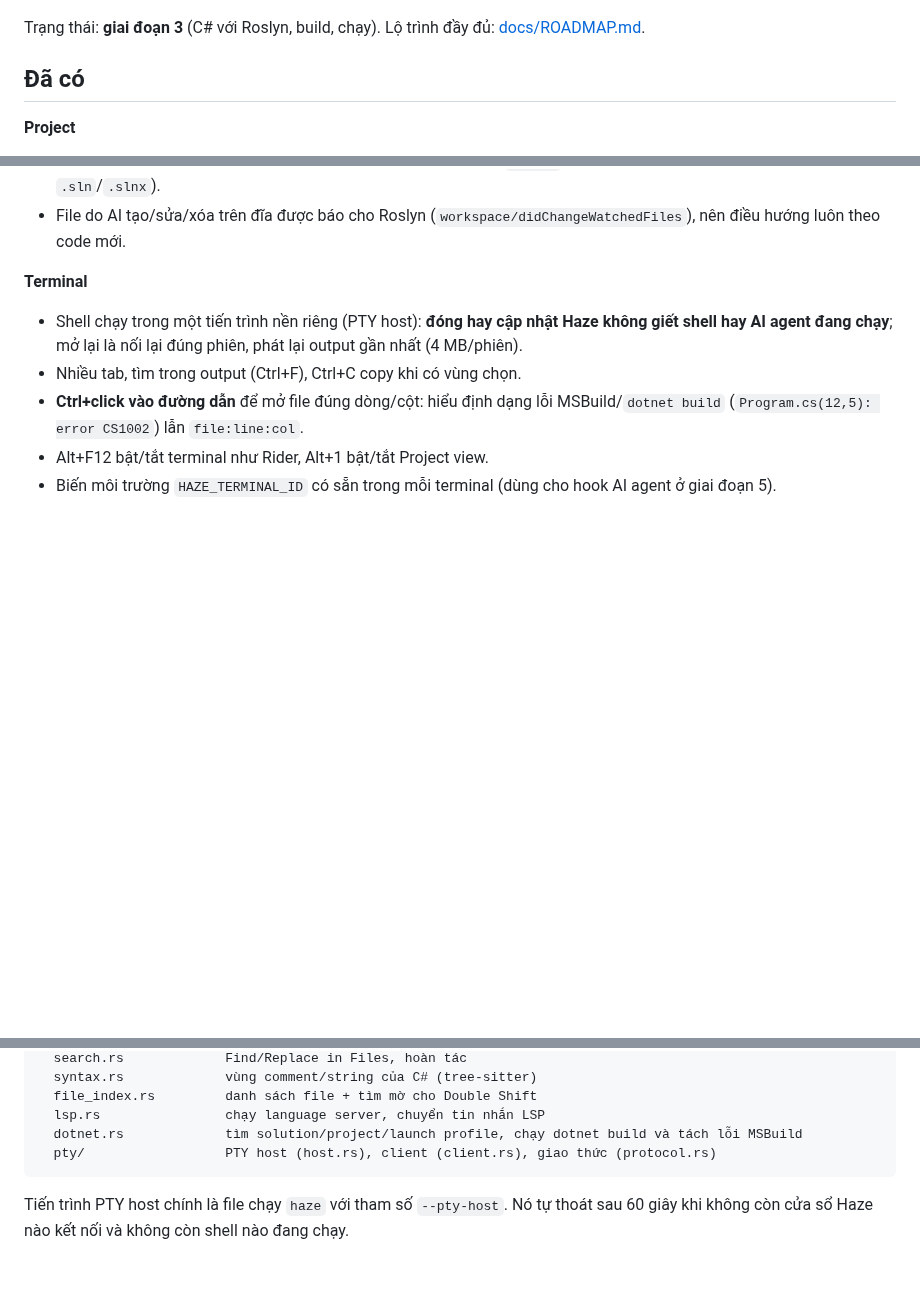
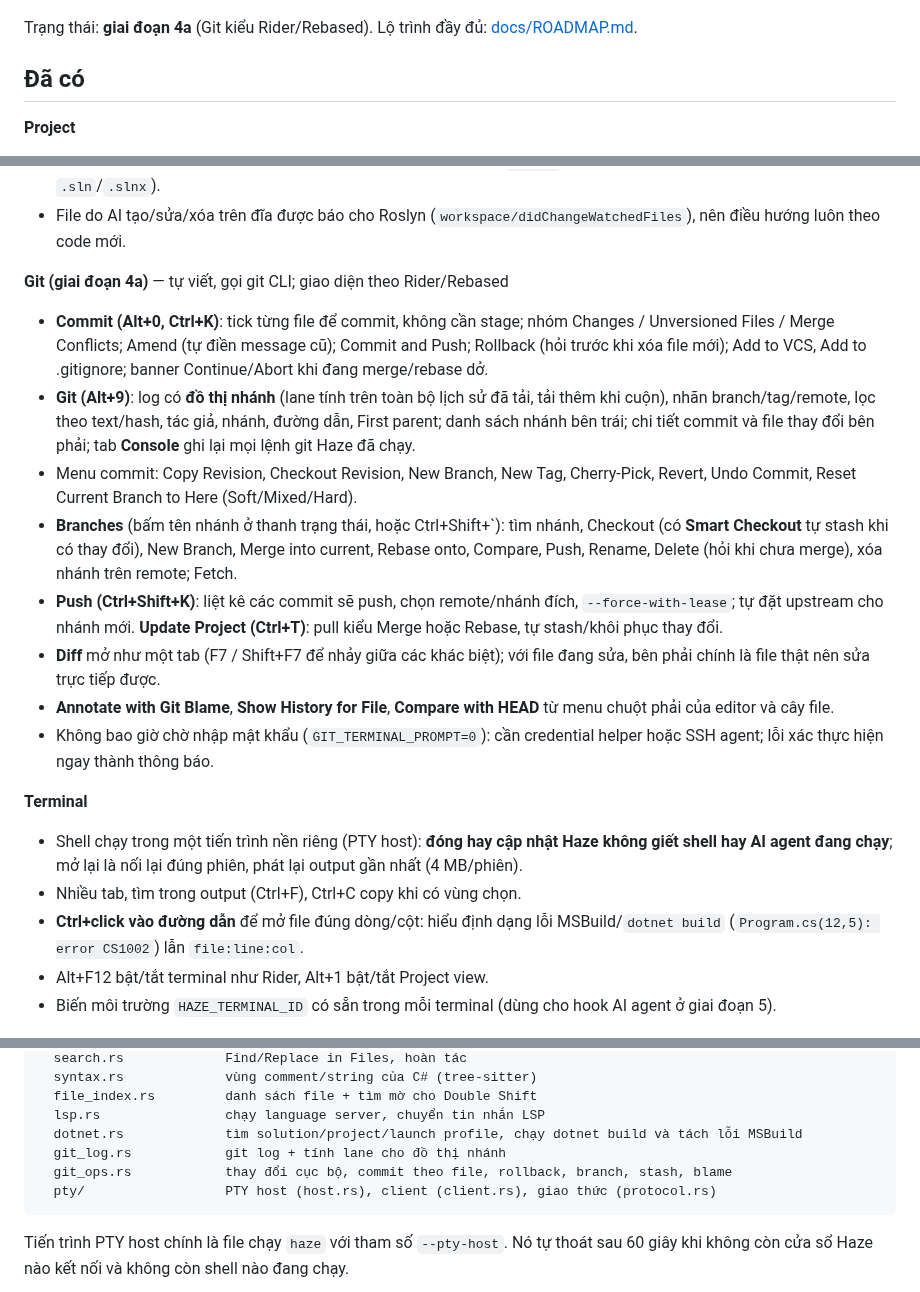
Before and after one commit to aprius/Haze, a Markdown page: README.md, 3 parts joined by grey strips. Rendered like a GitHub page; blank space fills up the shorter version.

````diff
--- a/README.md
+++ b/README.md
@@ -6,7 +6,7 @@ Không gian làm việc nhẹ dành cho việc lập trình cùng AI agent (Clau
 
 ![Haze](docs/screenshot.png)
 
-Trạng thái: **giai đoạn 3** (C# với Roslyn, build, chạy). Lộ trình đầy đủ: [docs/ROADMAP.md](docs/ROADMAP.md).
+Trạng thái: **giai đoạn 4a** (Git kiểu Rider/Rebased). Lộ trình đầy đủ: [docs/ROADMAP.md](docs/ROADMAP.md).
 
 ## Đã có
 
@@ -52,6 +52,16 @@ Trạng thái: **giai đoạn 3** (C# với Roslyn, build, chạy). Lộ trình
 - Thanh **Run**: cấu hình chạy lấy từ `launchSettings.json` của từng project (và `dotnet test` nếu có project test). **Shift+F10** chạy trong một tab terminal riêng (vẫn sống khi đóng Haze).
 - Double Shift có thêm tab **Symbols** (tìm class/method mờ, ví dụ `OrdSer`), Find in Files có thêm phạm vi **Solution** (đọc `.sln`/`.slnx`).
 - File do AI tạo/sửa/xóa trên đĩa được báo cho Roslyn (`workspace/didChangeWatchedFiles`), nên điều hướng luôn theo code mới.
+
+**Git (giai đoạn 4a)** — tự viết, gọi git CLI; giao diện theo Rider/Rebased
+- **Commit (Alt+0, Ctrl+K)**: tick từng file để commit, không cần stage; nhóm Changes / Unversioned Files / Merge Conflicts; Amend (tự điền message cũ); Commit and Push; Rollback (hỏi trước khi xóa file mới); Add to VCS, Add to .gitignore; banner Continue/Abort khi đang merge/rebase dở.
+- **Git (Alt+9)**: log có **đồ thị nhánh** (lane tính trên toàn bộ lịch sử đã tải, tải thêm khi cuộn), nhãn branch/tag/remote, lọc theo text/hash, tác giả, nhánh, đường dẫn, First parent; danh sách nhánh bên trái; chi tiết commit và file thay đổi bên phải; tab **Console** ghi lại mọi lệnh git Haze đã chạy.
+- Menu commit: Copy Revision, Checkout Revision, New Branch, New Tag, Cherry-Pick, Revert, Undo Commit, Reset Current Branch to Here (Soft/Mixed/Hard).
+- **Branches** (bấm tên nhánh ở thanh trạng thái, hoặc Ctrl+Shift+\`): tìm nhánh, Checkout (có **Smart Checkout** tự stash khi có thay đổi), New Branch, Merge into current, Rebase onto, Compare, Push, Rename, Delete (hỏi khi chưa merge), xóa nhánh trên remote; Fetch.
+- **Push (Ctrl+Shift+K)**: liệt kê các commit sẽ push, chọn remote/nhánh đích, `--force-with-lease`; tự đặt upstream cho nhánh mới. **Update Project (Ctrl+T)**: pull kiểu Merge hoặc Rebase, tự stash/khôi phục thay đổi.
+- **Diff** mở như một tab (F7 / Shift+F7 để nhảy giữa các khác biệt); với file đang sửa, bên phải chính là file thật nên sửa trực tiếp được.
+- **Annotate with Git Blame**, **Show History for File**, **Compare with HEAD** từ menu chuột phải của editor và cây file.
+- Không bao giờ chờ nhập mật khẩu (`GIT_TERMINAL_PROMPT=0`): cần credential helper hoặc SSH agent; lỗi xác thực hiện ngay thành thông báo.
 
 **Terminal**
 - Shell chạy trong một tiến trình nền riêng (PTY host): **đóng hay cập nhật Haze không giết shell hay AI agent đang chạy**; mở lại là nối lại đúng phiên, phát lại output gần nhất (4 MB/phiên).
@@ -108,6 +118,8 @@ src-tauri/src/
   file_index.rs         danh sách file + tìm mờ cho Double Shift
   lsp.rs                chạy language server, chuyển tin nhắn LSP
   dotnet.rs             tìm solution/project/launch profile, chạy dotnet build và tách lỗi MSBuild
+  git_log.rs            git log + tính lane cho đồ thị nhánh
+  git_ops.rs            thay đổi cục bộ, commit theo file, rollback, branch, stash, blame
   pty/                  PTY host (host.rs), client (client.rs), giao thức (protocol.rs)
 ```
 
````
Also changed, not shown: docs/ROADMAP.md (+12 -7 lines), docs/git.png (added), 17 other files.
